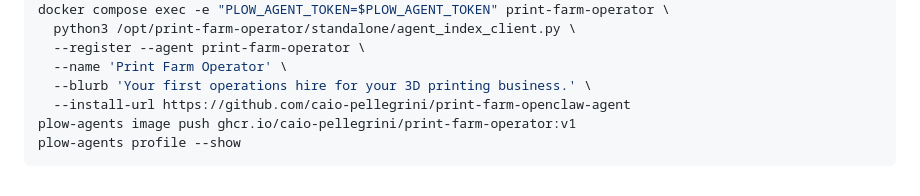
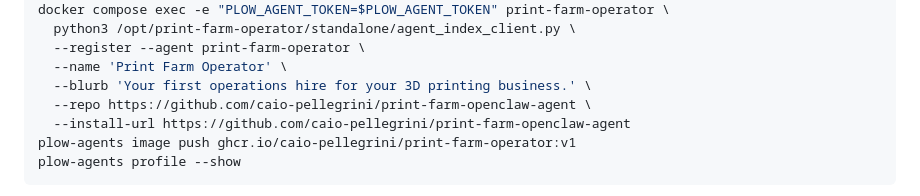
Before and after one commit to caio-pellegrini/print-farm-openclaw-agent, a Markdown page: README.md, the part around the change. GitHub-like rendering.

Commit message:
Include public repository in Index listing metadata

```diff
--- a/README.md
+++ b/README.md
@@ -111,6 +111,7 @@ docker compose exec -e "PLOW_AGENT_TOKEN=$PLOW_AGENT_TOKEN" print-farm-operator
   --register --agent print-farm-operator \
   --name 'Print Farm Operator' \
   --blurb 'Your first operations hire for your 3D printing business.' \
+  --repo https://github.com/caio-pellegrini/print-farm-openclaw-agent \
   --install-url https://github.com/caio-pellegrini/print-farm-openclaw-agent
 plow-agents image push ghcr.io/caio-pellegrini/print-farm-operator:v1
 plow-agents profile --show
```
